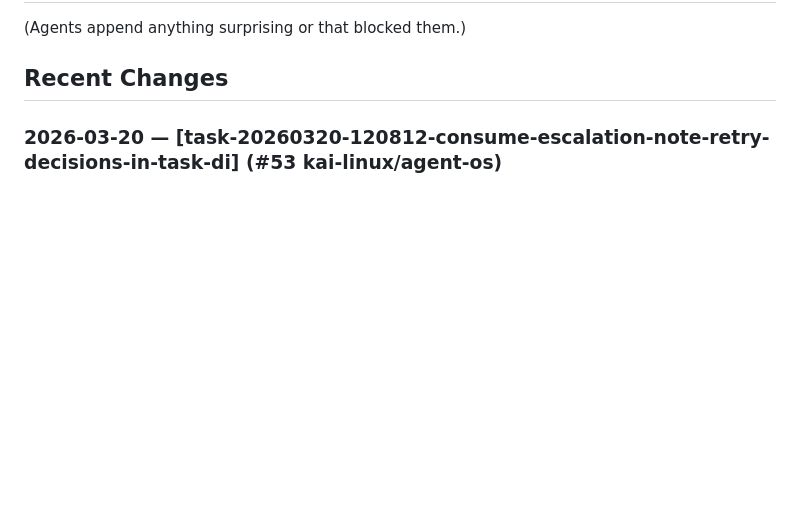
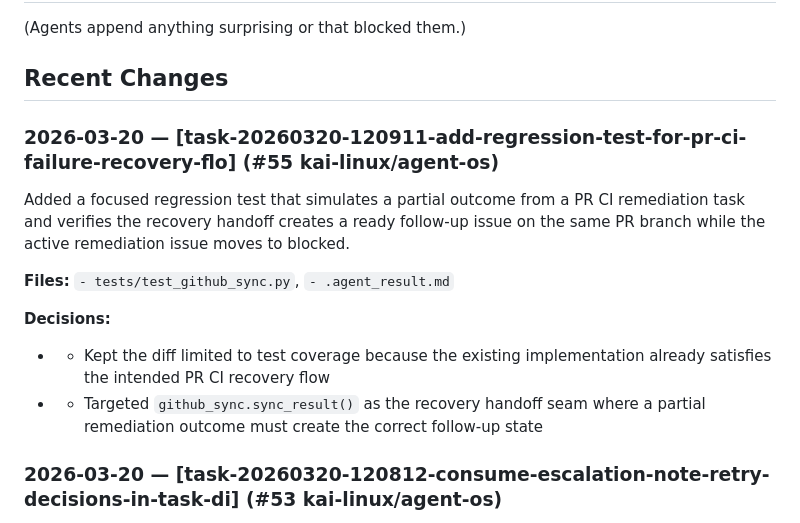
Before and after one commit to kai-linux/agent-os, a Markdown page: CODEBASE.md, the part around the change. GitHub-like rendering; blank space fills up the shorter version.

Commit message:
chore: update CODEBASE.md after task-20260320-120911-add-regression-test-for-pr-ci-failure-recovery-flo

```diff
--- a/CODEBASE.md
+++ b/CODEBASE.md
@@ -15,6 +15,16 @@
 (Agents append anything surprising or that blocked them.)
 
 ## Recent Changes
+
+### 2026-03-20 — [task-20260320-120911-add-regression-test-for-pr-ci-failure-recovery-flo] (#55 kai-linux/agent-os)
+Added a focused regression test that simulates a partial outcome from a PR CI remediation task and verifies the recovery handoff creates a ready follow-up issue on the same PR branch while the active remediation issue moves to blocked.
+
+**Files:** `- tests/test_github_sync.py`, `- .agent_result.md`
+
+**Decisions:**
+  - - Kept the diff limited to test coverage because the existing implementation already satisfies the intended PR CI recovery flow
+  - - Targeted `github_sync.sync_result()` as the recovery handoff seam where a partial remediation outcome must create the correct follow-up state
+
 
 ### 2026-03-20 — [task-20260320-120812-consume-escalation-note-retry-decisions-in-task-di] (#53 kai-linux/agent-os)
 Implemented structured escalation retry-decision parsing in the dispatcher and wired retry, reroute, and stop actions to the originating blocked task record with traceability fields and bounded GitHub status updates.
```
